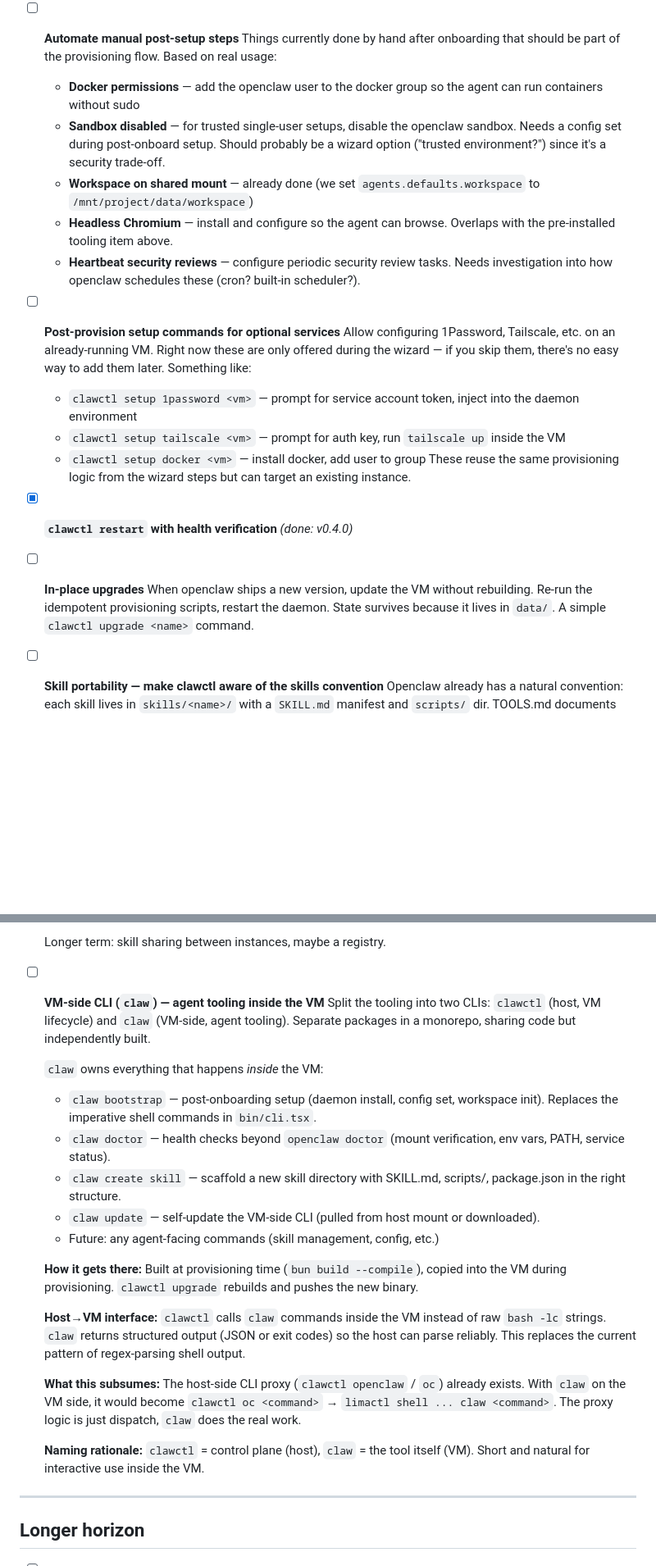
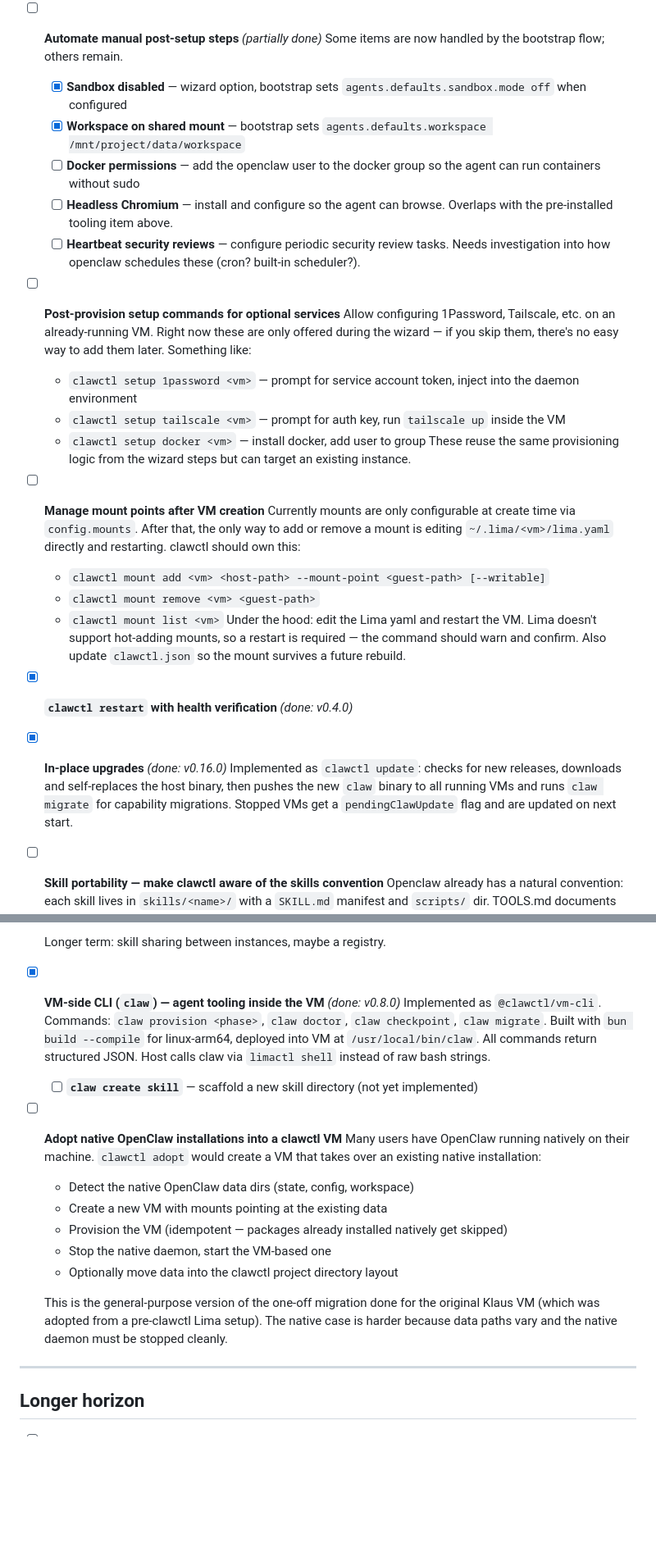
Before and after one commit to TimBeyer/clawctl, a Markdown page: docs/TODO.md, 2 parts joined by grey strips. Shown at 82% size. Rendered like a GitHub page; blank space fills up the shorter version.

Commit message:
chore: add clawctl mount task and update TODO.md
Tick off completed TODO items (auto-commit/checkpoint, in-place
upgrades, VM-side CLI). Add mount management and native OpenClaw
adoption as future work items.

Co-Authored-By: Claude Opus 4.6 (1M context) <noreply@anthropic.com>

```diff
--- a/docs/TODO.md
+++ b/docs/TODO.md
@@ -39,20 +37,17 @@ so they don't get lost.
     wizard or via config. Playwright + Chromium is the highest value
     add — web access is a core capability gap right now.
 
-- [ ] **Automate manual post-setup steps**
-      Things currently done by hand after onboarding that should be part of
-      the provisioning flow. Based on real usage:
-  - **Docker permissions** — add the openclaw user to the docker group
+- [ ] **Automate manual post-setup steps** _(partially done)_
+      Some items are now handled by the bootstrap flow; others remain.
+  - [x] **Sandbox disabled** — wizard option, bootstrap sets
+    `agents.defaults.sandbox.mode off` when configured
+  - [x] **Workspace on shared mount** — bootstrap sets
+    `agents.defaults.workspace /mnt/project/data/workspace`
+  - [ ] **Docker permissions** — add the openclaw user to the docker group
     so the agent can run containers without sudo
-  - **Sandbox disabled** — for trusted single-user setups, disable the
-    openclaw sandbox. Needs a config set during post-onboard setup.
-    Should probably be a wizard option ("trusted environment?") since
-    it's a security trade-off.
-  - **Workspace on shared mount** — already done (we set
-    `agents.defaults.workspace` to `/mnt/project/data/workspace`)
-  - **Headless Chromium** — install and configure so the agent can
+  - [ ] **Headless Chromium** — install and configure so the agent can
     browse. Overlaps with the pre-installed tooling item above.
-  - **Heartbeat security reviews** — configure periodic security
+  - [ ] **Heartbeat security reviews** — configure periodic security
     review tasks. Needs investigation into how openclaw schedules
     these (cron? built-in scheduler?).
 
@@ -68,13 +63,25 @@ so they don't get lost.
     These reuse the same provisioning logic from the wizard steps but
     can target an existing instance.
 
+- [ ] **Manage mount points after VM creation**
+      Currently mounts are only configurable at create time via `config.mounts`.
+      After that, the only way to add or remove a mount is editing
+      `~/.lima/<vm>/lima.yaml` directly and restarting. clawctl should own this:
+  - `clawctl mount add <vm> <host-path> --mount-point <guest-path> [--writable]`
+  - `clawctl mount remove <vm> <guest-path>`
+  - `clawctl mount list <vm>`
+  Under the hood: edit the Lima yaml and restart the VM. Lima doesn't
+  support hot-adding mounts, so a restart is required — the command should
+  warn and confirm. Also update `clawctl.json` so the mount survives a
+  future rebuild.
+
 - [x] **`clawctl restart` with health verification** _(done: v0.4.0)_
 
-- [ ] **In-place upgrades**
-      When openclaw ships a new version, update the VM without rebuilding.
-      Re-run the idempotent provisioning scripts, restart the daemon. State
-      survives because it lives in `data/`. A simple
-      `clawctl upgrade <name>` command.
+- [x] **In-place upgrades** _(done: v0.16.0)_
+      Implemented as `clawctl update`: checks for new releases, downloads
+      and self-replaces the host binary, then pushes the new `claw` binary
+      to all running VMs and runs `claw migrate` for capability migrations.
+      Stopped VMs get a `pendingClawUpdate` flag and are updated on next start.
 
 - [ ] **Skill portability — make clawctl aware of the skills convention**
       Openclaw already has a natural convention: each skill lives in
@@ -101,38 +108,28 @@ so they don't get lost.
 
   Longer term: skill sharing between instances, maybe a registry.
 
-- [ ] **VM-side CLI (`claw`) — agent tooling inside the VM**
-      Split the tooling into two CLIs: `clawctl` (host, VM lifecycle) and
-      `claw` (VM-side, agent tooling). Separate packages in a monorepo,
-      sharing code but independently built.
+- [x] **VM-side CLI (`claw`) — agent tooling inside the VM** _(done: v0.8.0)_
+      Implemented as `@clawctl/vm-cli`. Commands: `claw provision <phase>`,
+      `claw doctor`, `claw checkpoint`, `claw migrate`. Built with
+      `bun build --compile` for linux-arm64, deployed into VM at
+      `/usr/local/bin/claw`. All commands return structured JSON. Host calls
+      claw via `limactl shell` instead of raw bash strings.
+  - [ ] **`claw create skill`** — scaffold a new skill directory (not yet implemented)
 
-  `claw` owns everything that happens _inside_ the VM:
-  - `claw bootstrap` — post-onboarding setup (daemon install, config set,
-    workspace init). Replaces the imperative shell commands in `bin/cli.tsx`.
-  - `claw doctor` — health checks beyond `openclaw doctor` (mount
-    verification, env vars, PATH, service status).
-  - `claw create skill` — scaffold a new skill directory with SKILL.md,
-    scripts/, package.json in the right structure.
-  - `claw update` — self-update the VM-side CLI (pulled from host mount
-    or downloaded).
-  - Future: any agent-facing commands (skill management, config, etc.)
+- [ ] **Adopt native OpenClaw installations into a clawctl VM**
+      Many users have OpenClaw running natively on their machine. `clawctl adopt`
+      would create a VM that takes over an existing native installation:
+  - Detect the native OpenClaw data dirs (state, config, workspace)
+  - Create a new VM with mounts pointing at the existing data
+  - Provision the VM (idempotent — packages already installed natively
+    get skipped)
+  - Stop the native daemon, start the VM-based one
+  - Optionally move data into the clawctl project directory layout
 
-  **How it gets there:** Built at provisioning time (`bun build --compile`),
-  copied into the VM during provisioning. `clawctl upgrade` rebuilds and
-  pushes the new binary.
-
-  **Host→VM interface:** `clawctl` calls `claw` commands inside the VM
-  instead of raw `bash -lc` strings. `claw` returns structured output
-  (JSON or exit codes) so the host can parse reliably. This replaces the
-  current pattern of regex-parsing shell output.
-
-  **What this subsumes:** The host-side CLI proxy (`clawctl openclaw` / `oc`)
-  already exists. With `claw` on the VM side, it would become
-  `clawctl oc <command>` → `limactl shell ... claw <command>`. The proxy
-  logic is just dispatch, `claw` does the real work.
-
-  **Naming rationale:** `clawctl` = control plane (host), `claw` = the
-  tool itself (VM). Short and natural for interactive use inside the VM.
+  This is the general-purpose version of the one-off migration done for
+  the original Klaus VM (which was adopted from a pre-clawctl Lima setup).
+  The native case is harder because data paths vary and the native daemon
+  must be stopped cleanly.
 
 ---
 
```
Also changed, not shown: other parts of docs/TODO.md (+6 -8 lines), tasks/2026-04-01_1058_clawctl-mount-command/TASK.md (added, +58 -0 lines).
